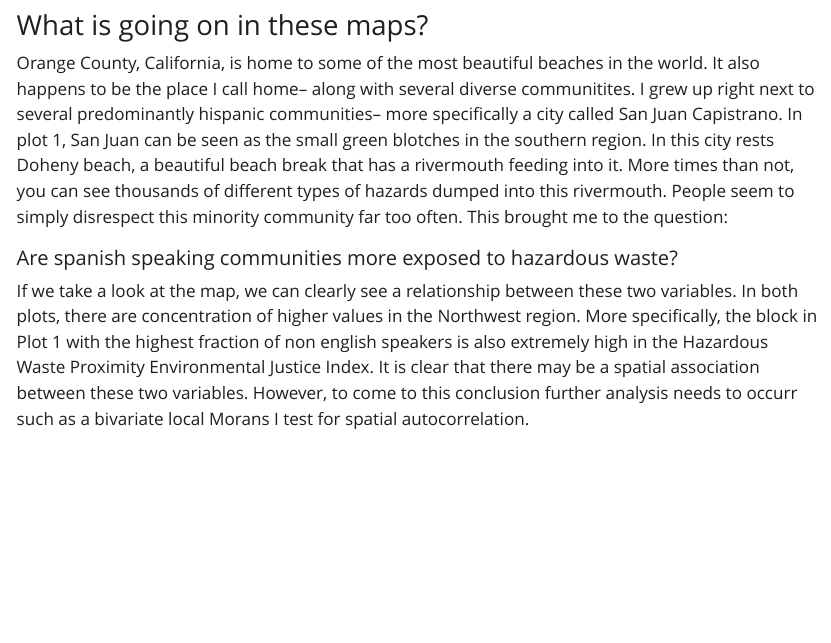
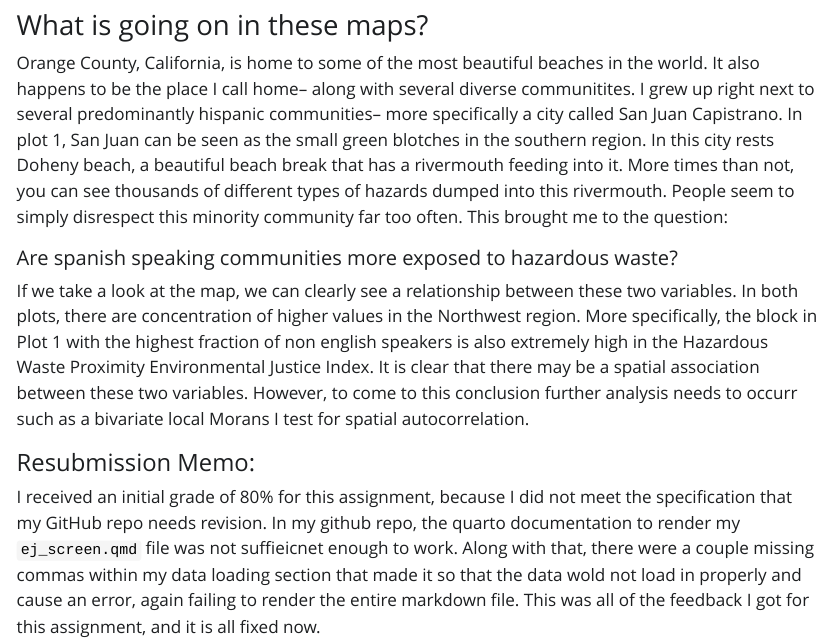
Before and after one commit to cuvlin/eds223-hw1, a Quarto document (ej_screen.qmd): the page in a window 1100 px wide, from 2590 px down. The pictures show the output file ej_screen.html that the author committed with the source, opened offline; Quarto's library style sheets are replaced by a plain one without menus.

Commit message:
Added resubmission memo

```diff
--- a/ej_screen.qmd
+++ b/ej_screen.qmd
@@ -105,3 +105,7 @@ Orange County, California, is home to some of the most beautiful beaches in the
 ##### Are spanish speaking communities more exposed to hazardous waste? \
 
 If we take a look at the map, we can clearly see a relationship between these two variables. In both plots, there are concentration of higher values in the Northwest region. More specifically, the block in Plot 1 with the highest fraction of non english speakers is also extremely high in the Hazardous Waste Proximity Environmental Justice Index. It is clear that there may be a spatial association between these two variables. However, to come to this conclusion further analysis needs to occurr such as a bivariate local Morans I test for spatial autocorrelation.
+
+#### Resubmission Memo:
+
+I received an initial grade of 80% for this assignment, because I did not meet the specification that my GitHub repo needs revision. In my github repo, the quarto documentation to render my `ej_screen.qmd` file was not suffieicnet enough to work. Along with that, there were a couple missing commas within my data loading section that made it so that the data wold not load in properly and cause an error, again failing to render the entire markdown file. This was all of the feedback I got for this assignment, and it is all fixed now.
```
Also changed, not shown: ej_screen.html, 1 other file.
